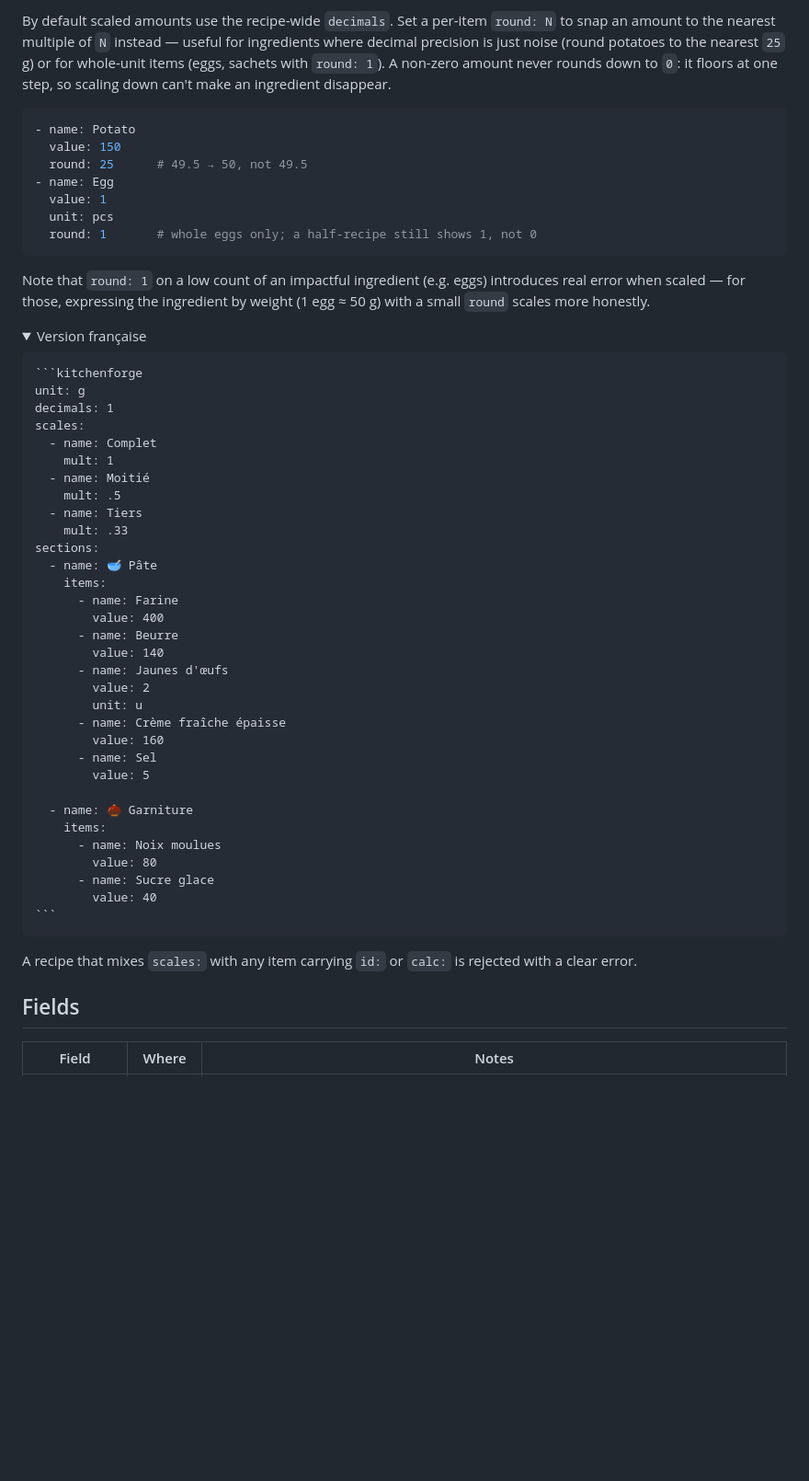
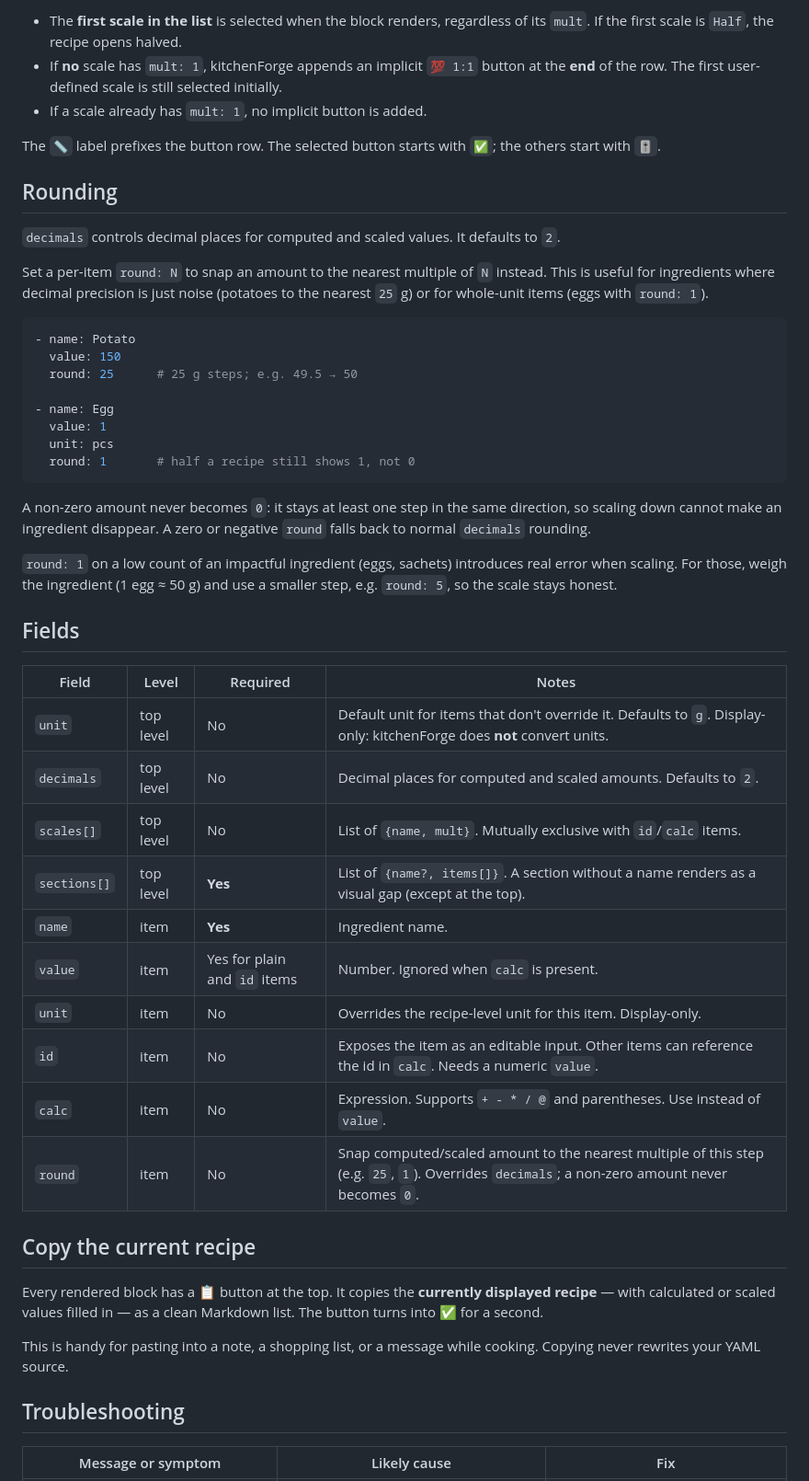
Before and after one commit to e1fueg0/kitchen-forge, a Markdown page: README.md, the part around one of its changes. Shown at 92% size. GitHub-like rendering; folded sections open; blank space fills up the shorter version.

`````diff
--- a/README.md
+++ b/README.md
@@ -144,61 +160,53 @@ sections:
 
-By default scaled amounts use the recipe-wide `decimals`. Set a per-item `round: N` to snap an amount to the nearest multiple of `N` instead — useful for ingredients where decimal precision is just noise (round potatoes to the nearest `25` g) or for whole-unit items (eggs, sachets with `round: 1`). A non-zero amount never rounds down to `0`: it floors at one step, so scaling down can't make an ingredient disappear.
+- The **first scale in the list** is selected when the block renders, regardless of its `mult`. If the first scale is `Half`, the recipe opens halved.
+- If **no** scale has `mult: 1`, kitchenForge appends an implicit `💯 1:1` button at the **end** of the row. The first user-defined scale is still selected initially.
+- If a scale already has `mult: 1`, no implicit button is added.
+
+The `📏` label prefixes the button row. The selected button starts with `✅`; the others start with `🎚`.
+
+## Rounding
+
+`decimals` controls decimal places for computed and scaled values. It defaults to `2`.
+
+Set a per-item `round: N` to snap an amount to the nearest multiple of `N` instead. This is useful for ingredients where decimal precision is just noise (potatoes to the nearest `25` g) or for whole-unit items (eggs with `round: 1`).
 
 ```yaml
 - name: Potato
   value: 150
-  round: 25      # 49.5 → 50, not 49.5
+  round: 25      # 25 g steps; e.g. 49.5 → 50
+
 - name: Egg
   value: 1
   unit: pcs
-  round: 1       # whole eggs only; a half-recipe still shows 1, not 0
+  round: 1       # half a recipe still shows 1, not 0
 ```
 
-Note that `round: 1` on a low count of an impactful ingredient (e.g. eggs) introduces real error when scaled — for those, expressing the ingredient by weight (1 egg ≈ 50 g) with a small `round` scales more honestly.
+A non-zero amount never becomes `0`: it stays at least one step in the same direction, so scaling down cannot make an ingredient disappear. A zero or negative `round` falls back to normal `decimals` rounding.
 
-<details>
-<summary>Version française</summary>
-
-````markdown
-```kitchenforge
-unit: g
-decimals: 1
-scales:
-  - name: Complet
-    mult: 1
-  - name: Moitié
-    mult: .5
-  - name: Tiers
-    mult: .33
-sections:
-  - name: 🥣 Pâte
-    items:
-      - name: Farine
-        value: 400
-      - name: Beurre
-        value: 140
-      - name: Jaunes d'œufs
-        value: 2
-        unit: u
-      - name: Crème fraîche épaisse
-        value: 160
-      - name: Sel
-        value: 5
-
-  - name: 🌰 Garniture
-    items:
-      - name: Noix moulues
-        value: 80
-      - name: Sucre glace
-        value: 40
-```
-````
-
-</details>
-
-A recipe that mixes `scales:` with any item carrying `id:` or `calc:` is rejected with a clear error.
+`round: 1` on a low count of an impactful ingredient (eggs, sachets) introduces real error when scaling. For those, weigh the ingredient (1 egg ≈ 50 g) and use a smaller step, e.g. `round: 5`, so the scale stays honest.
 
 ## Fields
 
-| Field | Where | Notes |
+| Field | Level | Required | Notes |
+|---|---|---|---|
+| `unit` | top level | No | Default unit for items that don't override it. Defaults to `g`. Display-only: kitchenForge does **not** convert units. |
+| `decimals` | top level | No | Decimal places for computed and scaled amounts. Defaults to `2`. |
+| `scales[]` | top level | No | List of `{name, mult}`. Mutually exclusive with `id`/`calc` items. |
+| `sections[]` | top level | **Yes** | List of `{name?, items[]}`. A section without a name renders as a visual gap (except at the top). |
+| `name` | item | **Yes** | Ingredient name. |
+| `value` | item | Yes for plain and `id` items | Number. Ignored when `calc` is present. |
+| `unit` | item | No | Overrides the recipe-level unit for this item. Display-only. |
+| `id` | item | No | Exposes the item as an editable input. Other items can reference the id in `calc`. Needs a numeric `value`. |
+| `calc` | item | No | Expression. Supports `+ - * / @` and parentheses. Use instead of `value`. |
+| `round` | item | No | Snap computed/scaled amount to the nearest multiple of this step (e.g. `25`, `1`). Overrides `decimals`; a non-zero amount never becomes `0`. |
+
+## Copy the current recipe
+
+Every rendered block has a 📋 button at the top. It copies the **currently displayed recipe** — with calculated or scaled values filled in — as a clean Markdown list. The button turns into ✅ for a second.
+
+This is handy for pasting into a note, a shopping list, or a message while cooking. Copying never rewrites your YAML source.
+
+## Troubleshooting
+
+| Message or symptom | Likely cause | Fix |
 |---|---|---|
`````
Also changed, not shown: other parts of README.md (+102 -79 lines), README.fr.md (added, +257 -0 lines), demo/README.md (added, +39 -0 lines), assets/kitchenforge-demo.live.fr.gif (added), assets/kitchenforge-demo.live.fr.png (added), assets/kitchenforge-demo.live.gif (added), assets/kitchenforge-demo.live.png (added), 7 other files.
